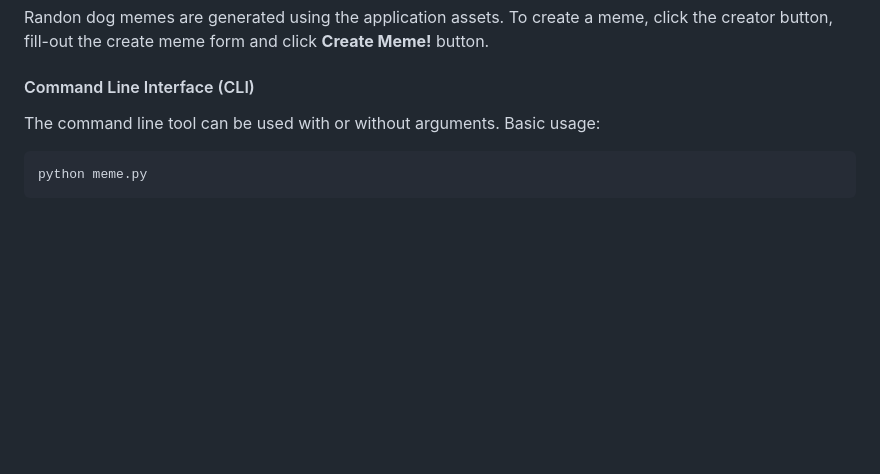
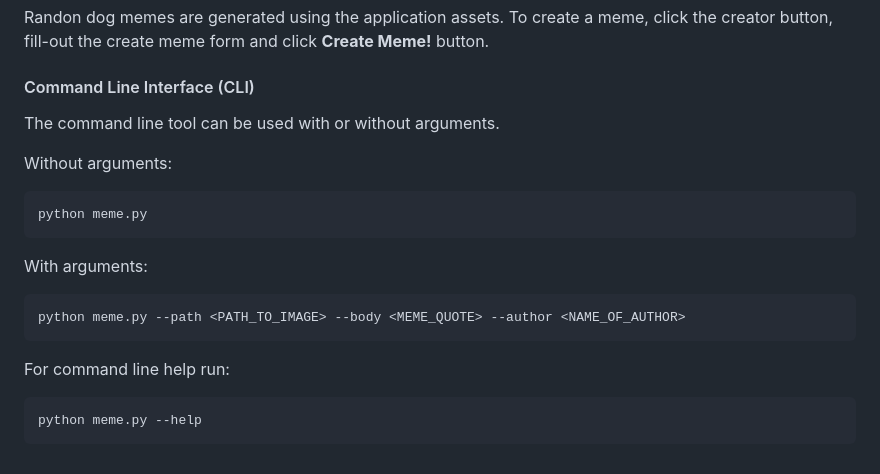
Before and after one commit to meddy672/MemeGenerator, a Markdown page: README.md, the part around the change. GitHub-like rendering; blank space fills up the shorter version.

````diff
--- a/README.md
+++ b/README.md
@@ -41,7 +41,19 @@ Access the web application at [http://127.0.0.1:3000](http://127.0.0.1:3000)
 Randon dog memes are generated using the application assets. To create a meme, click the creator button, fill-out the create meme form and click **Create Meme!** button.
 
 #### Command Line Interface (CLI)
-The command line tool can be used with or without arguments. Basic usage:
+The command line tool can be used with or without arguments.
+
+Without arguments:
 ```
 python meme.py
 ```
+
+With arguments:
+```
+python meme.py --path <PATH_TO_IMAGE> --body <MEME_QUOTE> --author <NAME_OF_AUTHOR>
+```
+
+For command line help run:
+```
+python meme.py --help
+```
````
Also changed, not shown: tmp/674918.jpg (added).
